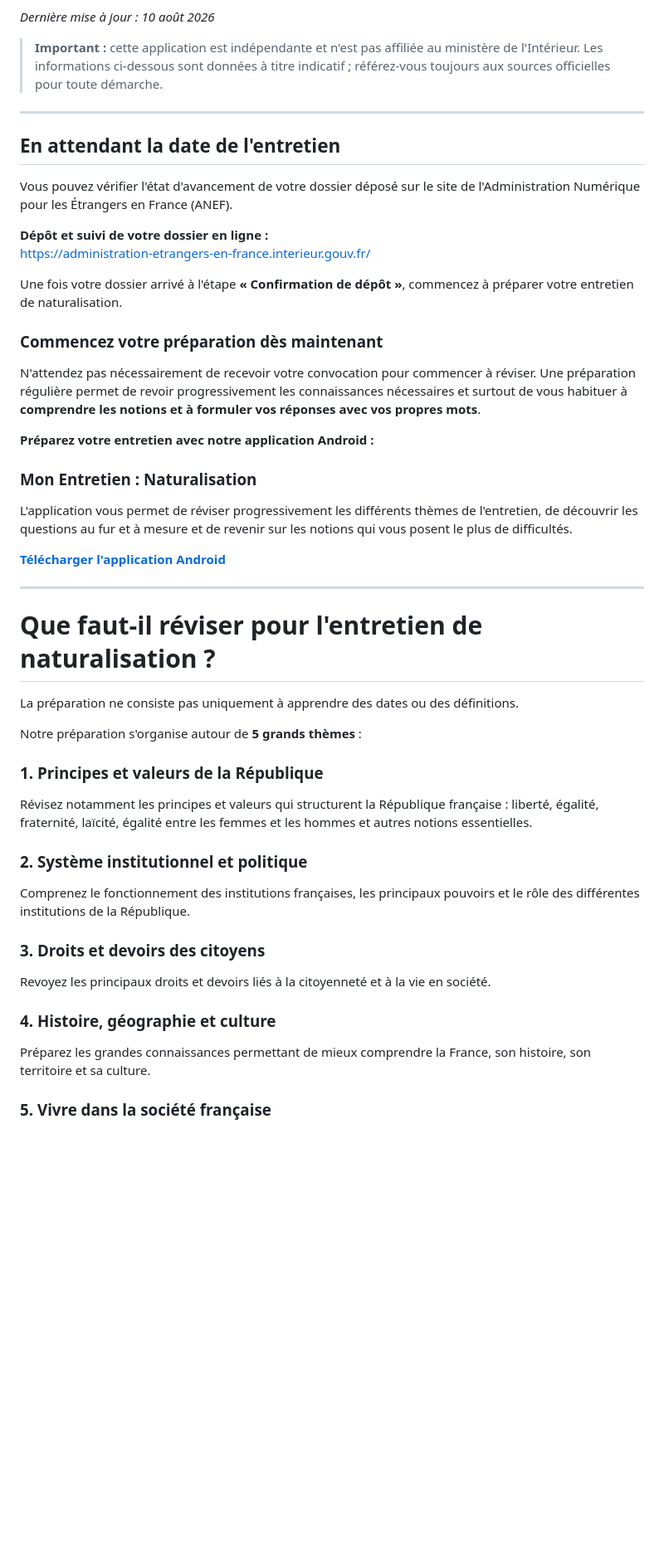
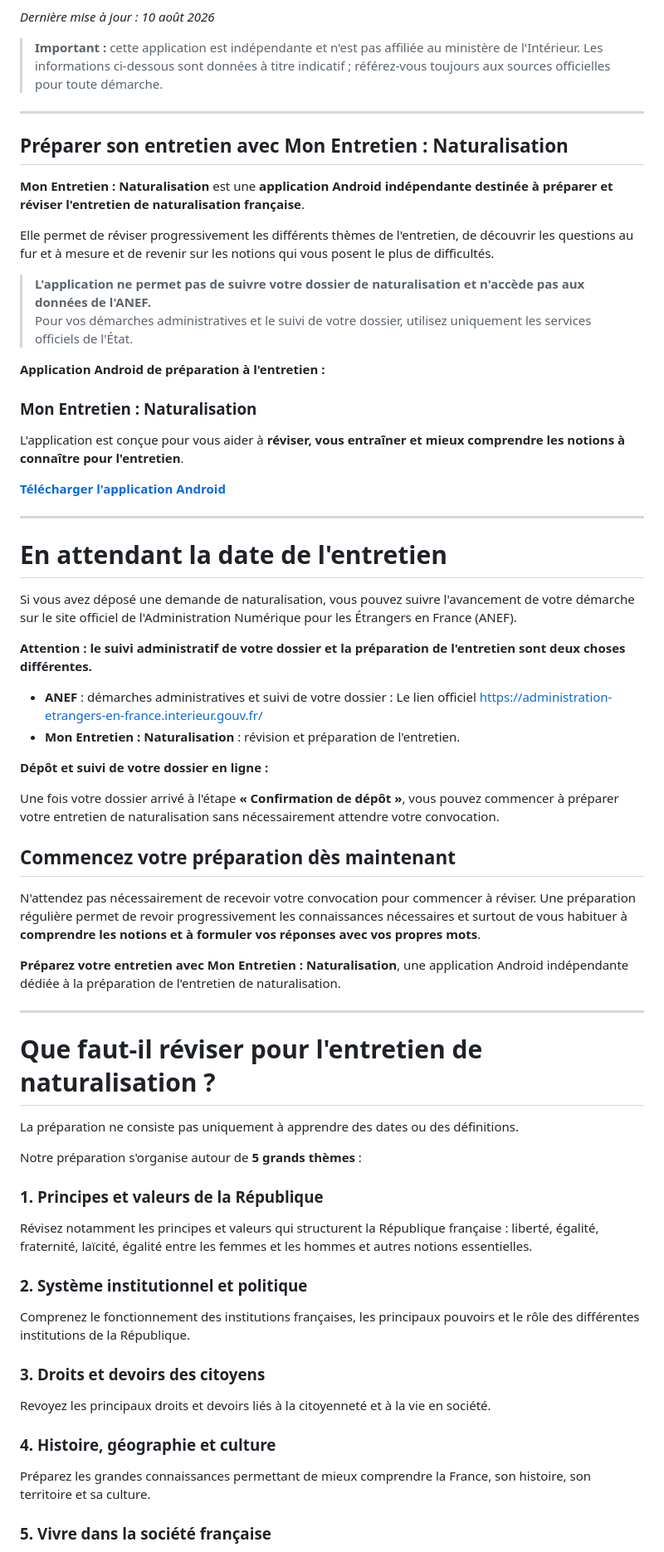
Before and after one commit to hasaki-studio/site-nat-civ, a Markdown page: content/conseils-de-revision.md, the part around one of its changes. Shown at 83% size. GitHub-like rendering; blank space fills up the shorter version.

```diff
--- a/content/conseils-de-revision.md
+++ b/content/conseils-de-revision.md
@@ -11,65 +11,68 @@ préparation à l'entretien d'assimilation**
 > officielles pour toute démarche.
 
 ------------------------------------------------------------------------
+## Préparer son entretien avec Mon Entretien : Naturalisation
 
-## En attendant la date de l'entretien
+**Mon Entretien : Naturalisation** est une **application Android indépendante destinée à préparer et réviser l'entretien de naturalisation française**.
 
-Vous pouvez vérifier l'état d'avancement de votre dossier déposé sur le
-site de l'Administration Numérique pour les Étrangers en France (ANEF).
+Elle permet de réviser progressivement les différents thèmes de l'entretien, de découvrir les questions au fur et à mesure et de revenir sur les notions qui vous posent le plus de difficultés.
 
-**Dépôt et suivi de votre dossier en ligne :**\
-https://administration-etrangers-en-france.interieur.gouv.fr/
+> **L'application ne permet pas de suivre votre dossier de naturalisation et n'accède pas aux données de l'ANEF.**
+> Pour vos démarches administratives et le suivi de votre dossier, utilisez uniquement les services officiels de l'État.
 
-Une fois votre dossier arrivé à l'étape **« Confirmation de dépôt »**,
-commencez à préparer votre entretien de naturalisation.
-
-### Commencez votre préparation dès maintenant
-
-N'attendez pas nécessairement de recevoir votre convocation pour
-commencer à réviser. Une préparation régulière permet de revoir
-progressivement les connaissances nécessaires et surtout de vous
-habituer à **comprendre les notions et à formuler vos réponses avec vos
-propres mots**.
-
-**Préparez votre entretien avec notre application Android :**
+**Application Android de préparation à l'entretien :**
 
 ### Mon Entretien : Naturalisation
 
-L'application vous permet de réviser progressivement les différents
-thèmes de l'entretien, de découvrir les questions au fur et à mesure et
-de revenir sur les notions qui vous posent le plus de difficultés.
+L'application est conçue pour vous aider à **réviser, vous entraîner et mieux comprendre les notions à connaître pour l'entretien**.
 
 **[Télécharger l'application Android](VOTRE_LIEN_GOOGLE_PLAY_UTM)**
 
-------------------------------------------------------------------------
+---
+
+# En attendant la date de l'entretien
+
+Si vous avez déposé une demande de naturalisation, vous pouvez suivre l'avancement de votre démarche sur le site officiel de l'Administration Numérique pour les Étrangers en France (ANEF).
+
+**Attention : le suivi administratif de votre dossier et la préparation de l'entretien sont deux choses différentes.**
+
+- **ANEF** : démarches administratives et suivi de votre dossier : Le lien officiel https://administration-etrangers-en-france.interieur.gouv.fr/
+- **Mon Entretien : Naturalisation** : révision et préparation de l'entretien.
+
+**Dépôt et suivi de votre dossier en ligne :**
+
+
+Une fois votre dossier arrivé à l'étape **« Confirmation de dépôt »**, vous pouvez commencer à préparer votre entretien de naturalisation sans nécessairement attendre votre convocation.
+
+## Commencez votre préparation dès maintenant
+
+N'attendez pas nécessairement de recevoir votre convocation pour commencer à réviser. Une préparation régulière permet de revoir progressivement les connaissances nécessaires et surtout de vous habituer à **comprendre les notions et à formuler vos réponses avec vos propres mots**.
+
+**Préparez votre entretien avec Mon Entretien : Naturalisation**, une application Android indépendante dédiée à la préparation de l'entretien de naturalisation.
+
+---
 
 # Que faut-il réviser pour l'entretien de naturalisation ?
 
-La préparation ne consiste pas uniquement à apprendre des dates ou des
-définitions.
+La préparation ne consiste pas uniquement à apprendre des dates ou des définitions.
 
 Notre préparation s'organise autour de **5 grands thèmes** :
 
 ### 1. Principes et valeurs de la République
 
-Révisez notamment les principes et valeurs qui structurent la République
-française : liberté, égalité, fraternité, laïcité, égalité entre les
-femmes et les hommes et autres notions essentielles.
+Révisez notamment les principes et valeurs qui structurent la République française : liberté, égalité, fraternité, laïcité, égalité entre les femmes et les hommes et autres notions essentielles.
 
 ### 2. Système institutionnel et politique
 
-Comprenez le fonctionnement des institutions françaises, les principaux
-pouvoirs et le rôle des différentes institutions de la République.
+Comprenez le fonctionnement des institutions françaises, les principaux pouvoirs et le rôle des différentes institutions de la République.
 
 ### 3. Droits et devoirs des citoyens
 
-Revoyez les principaux droits et devoirs liés à la citoyenneté et à la
-vie en société.
+Revoyez les principaux droits et devoirs liés à la citoyenneté et à la vie en société.
 
 ### 4. Histoire, géographie et culture
 
-Préparez les grandes connaissances permettant de mieux comprendre la
-France, son histoire, son territoire et sa culture.
+Préparez les grandes connaissances permettant de mieux comprendre la France, son histoire, son territoire et sa culture.
 
 ### 5. Vivre dans la société française
 
```
Also changed, not shown: other parts of content/conseils-de-revision.md (+151 -181 lines).
